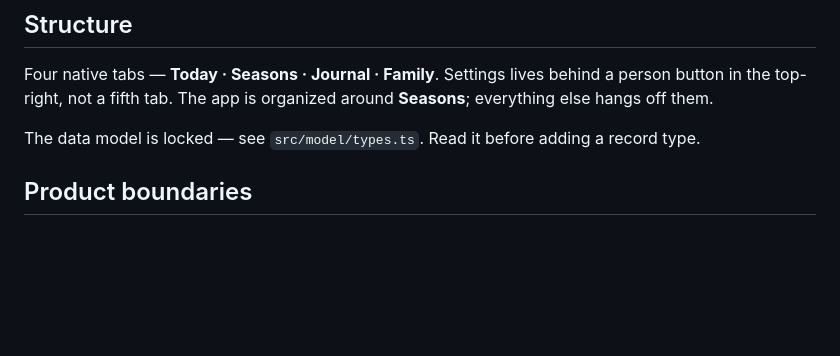
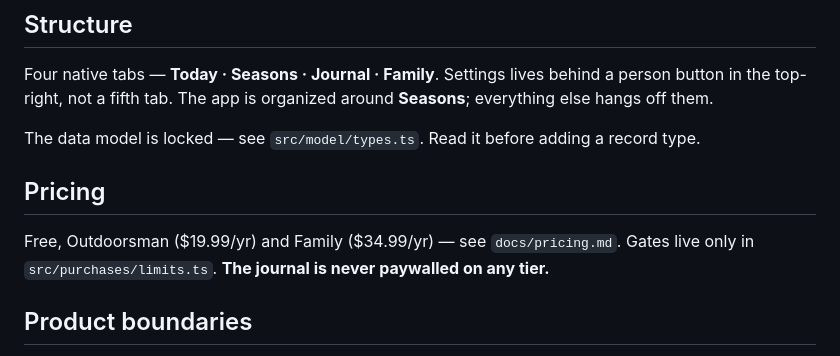
Before and after one commit to beardednotary/htlt, a Markdown page: AGENTS.md, the part around the change. GitHub-like rendering; blank space fills up the shorter version.

```diff
--- a/AGENTS.md
+++ b/AGENTS.md
@@ -60,6 +60,11 @@ off them.
 
 The data model is locked — see `src/model/types.ts`. Read it before adding a record type.
 
+## Pricing
+
+Free, Outdoorsman ($19.99/yr) and Family ($34.99/yr) — see `docs/pricing.md`. Gates live
+only in `src/purchases/limits.ts`. **The journal is never paywalled on any tier.**
+
 ## Product boundaries
 
 - We never become the source of truth for regulations. Store the official agency link, the user's
```
Also changed, not shown: docs/pricing.md (added, +66 -0 lines).
